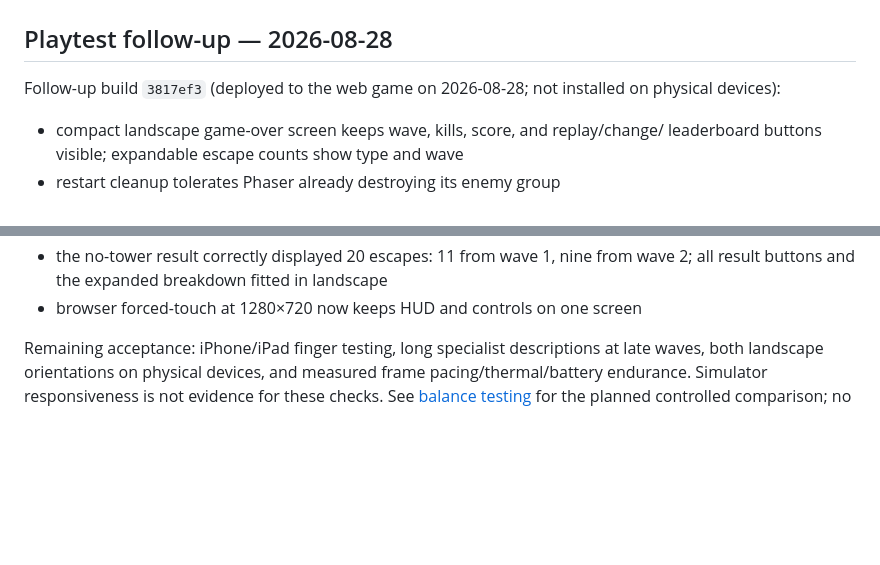
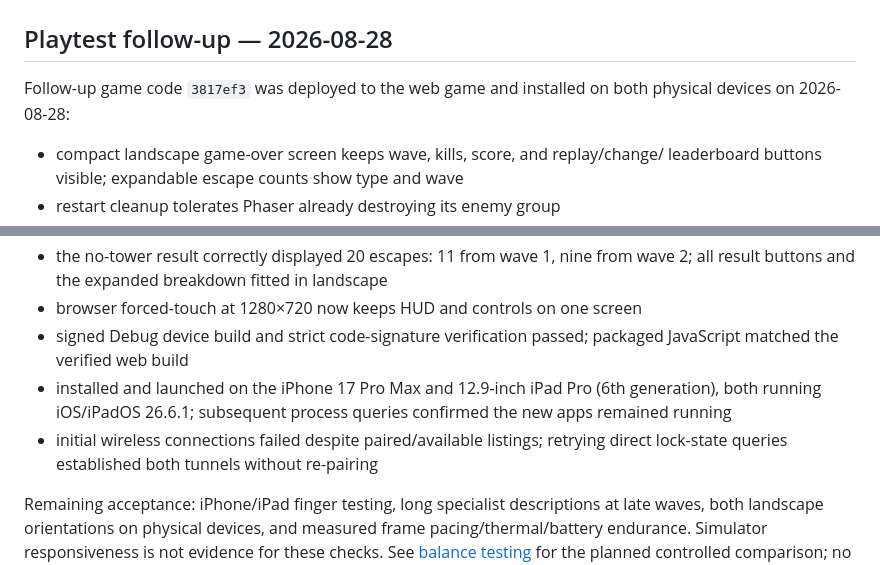
Before and after one commit to joecool169/geeklabs-td, a Markdown page: docs/context/IOS_POC.md, 2 parts joined by grey strips. Rendered like a GitHub page; blank space fills up the shorter version.

Commit message:
Record latest iPhone and iPad installation checks

```diff
--- a/docs/context/IOS_POC.md
+++ b/docs/context/IOS_POC.md
@@ -2,8 +2,8 @@
 
 ## Playtest follow-up — 2026-08-28
 
-Follow-up build `3817ef3` (deployed to the web game on 2026-08-28;
-not installed on physical devices):
+Follow-up game code `3817ef3` was deployed to the web game and installed on both
+physical devices on 2026-08-28:
 
 - compact landscape game-over screen keeps wave, kills, score, and replay/change/
   leaderboard buttons visible; expandable escape counts show type and wave
@@ -18,6 +18,13 @@ not installed on physical devices):
 - the no-tower result correctly displayed 20 escapes: 11 from wave 1, nine from
   wave 2; all result buttons and the expanded breakdown fitted in landscape
 - browser forced-touch at 1280×720 now keeps HUD and controls on one screen
+- signed Debug device build and strict code-signature verification passed;
+  packaged JavaScript matched the verified web build
+- installed and launched on the iPhone 17 Pro Max and 12.9-inch iPad Pro
+  (6th generation), both running iOS/iPadOS 26.6.1; subsequent process queries
+  confirmed the new apps remained running
+- initial wireless connections failed despite paired/available listings;
+  retrying direct lock-state queries established both tunnels without re-pairing
 
 Remaining acceptance: iPhone/iPad finger testing, long specialist descriptions
 at late waves, both landscape orientations on physical devices, and measured
```
Also changed, not shown: docs/context/CURRENT_STATE.md (+4 -2 lines).
